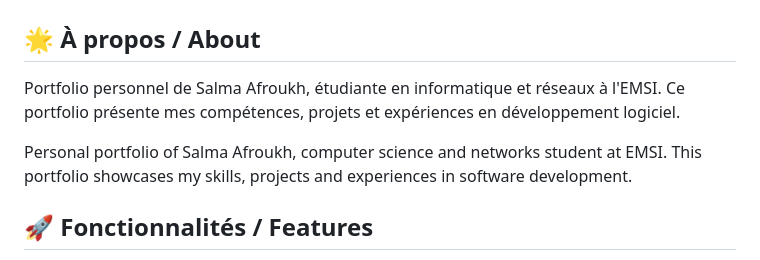
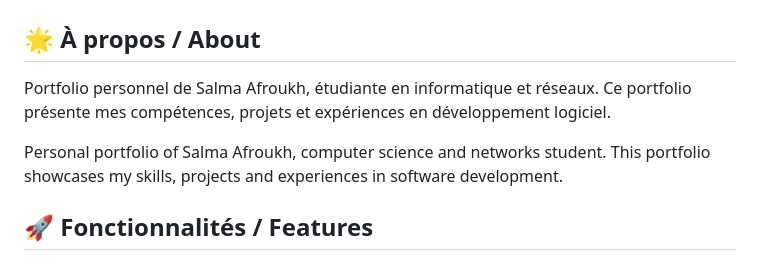
Before and after one commit to selzzaf/portofolio, a Markdown page: README.md, the part around the change. Rendered like a GitHub page.

```diff
--- a/README.md
+++ b/README.md
@@ -2,9 +2,9 @@
 
 ## 🌟 À propos / About
 
-Portfolio personnel de Salma Afroukh, étudiante en informatique et réseaux à l'EMSI. Ce portfolio présente mes compétences, projets et expériences en développement logiciel.
+Portfolio personnel de Salma Afroukh, étudiante en informatique et réseaux. Ce portfolio présente mes compétences, projets et expériences en développement logiciel.
 
-Personal portfolio of Salma Afroukh, computer science and networks student at EMSI. This portfolio showcases my skills, projects and experiences in software development.
+Personal portfolio of Salma Afroukh, computer science and networks student. This portfolio showcases my skills, projects and experiences in software development.
 
 ## 🚀 Fonctionnalités / Features
 
```
